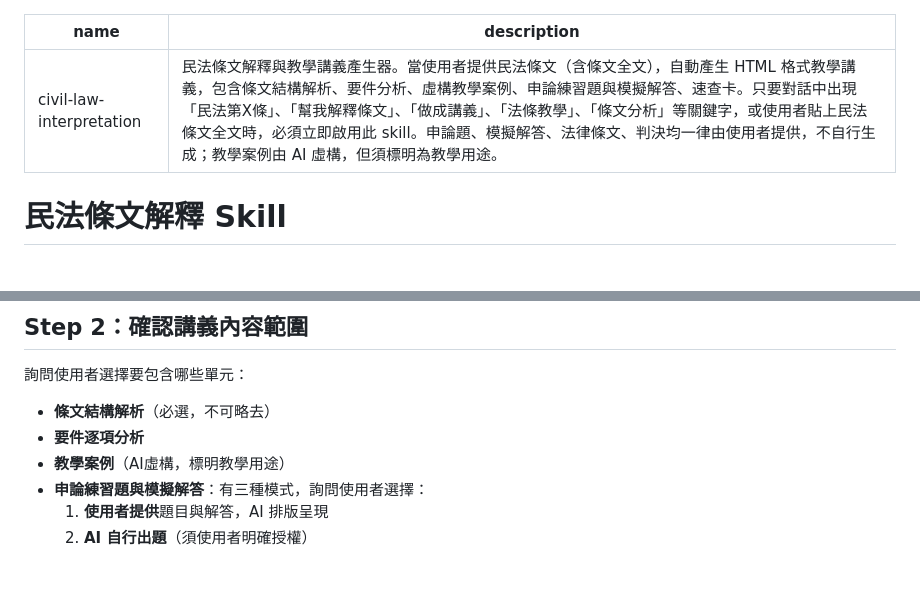
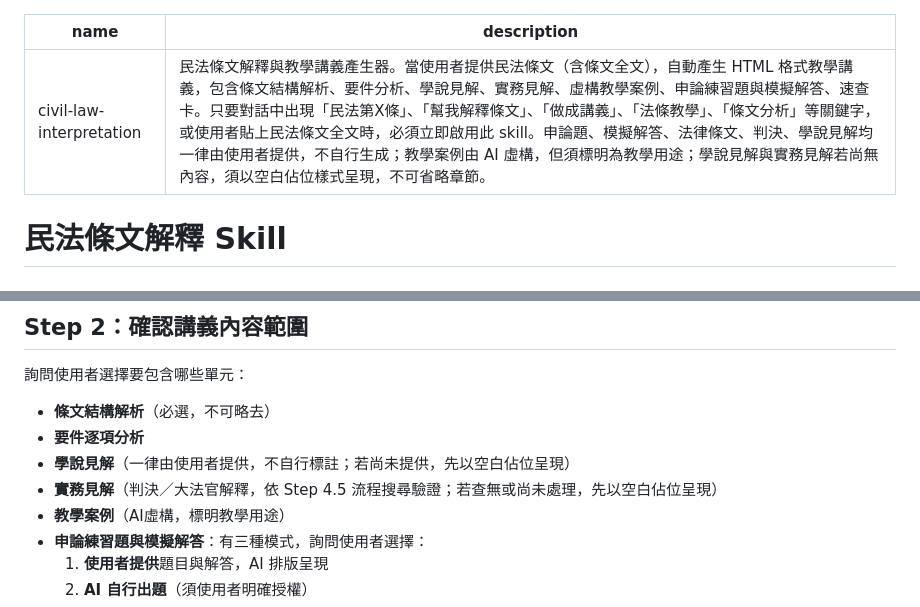
Before and after one commit to bigwolfQQ/civil-law-interpretation, a Markdown page: SKILL.md, 2 parts joined by grey strips. Drawn GitHub-style; blank space fills up the shorter version.

```diff
--- a/SKILL.md
+++ b/SKILL.md
@@ -1,6 +1,6 @@
 ---
 name: civil-law-interpretation
-description: 民法條文解釋與教學講義產生器。當使用者提供民法條文（含條文全文），自動產生 HTML 格式教學講義，包含條文結構解析、要件分析、虛構教學案例、申論練習題與模擬解答、速查卡。只要對話中出現「民法第X條」、「幫我解釋條文」、「做成講義」、「法條教學」、「條文分析」等關鍵字，或使用者貼上民法條文全文時，必須立即啟用此 skill。申論題、模擬解答、法律條文、判決均一律由使用者提供，不自行生成；教學案例由 AI 虛構，但須標明為教學用途。
+description: 民法條文解釋與教學講義產生器。當使用者提供民法條文（含條文全文），自動產生 HTML 格式教學講義，包含條文結構解析、要件分析、學說見解、實務見解、虛構教學案例、申論練習題與模擬解答、速查卡。只要對話中出現「民法第X條」、「幫我解釋條文」、「做成講義」、「法條教學」、「條文分析」等關鍵字，或使用者貼上民法條文全文時，必須立即啟用此 skill。申論題、模擬解答、法律條文、判決、學說見解均一律由使用者提供，不自行生成；教學案例由 AI 虛構，但須標明為教學用途；學說見解與實務見解若尚無內容，須以空白佔位樣式呈現，不可省略章節。
 ---
 
 # 民法條文解釋 Skill
@@ -48,6 +48,8 @@ description: 民法條文解釋與教學講義產生器。當使用者提供民
 
 - **條文結構解析**（必選，不可略去）
 - **要件逐項分析**
+- **學說見解**（一律由使用者提供，不自行標註；若尚未提供，先以空白佔位呈現）
+- **實務見解**（判決／大法官解釋，依 Step 4.5 流程搜尋驗證；若查無或尚未處理，先以空白佔位呈現）
 - **教學案例**（AI虛構，標明教學用途）
 - **申論練習題與模擬解答**：有三種模式，詢問使用者選擇：
   1. **使用者提供**題目與解答，AI 排版呈現
```
Also changed, not shown: other parts of SKILL.md (+50 -11 lines).
